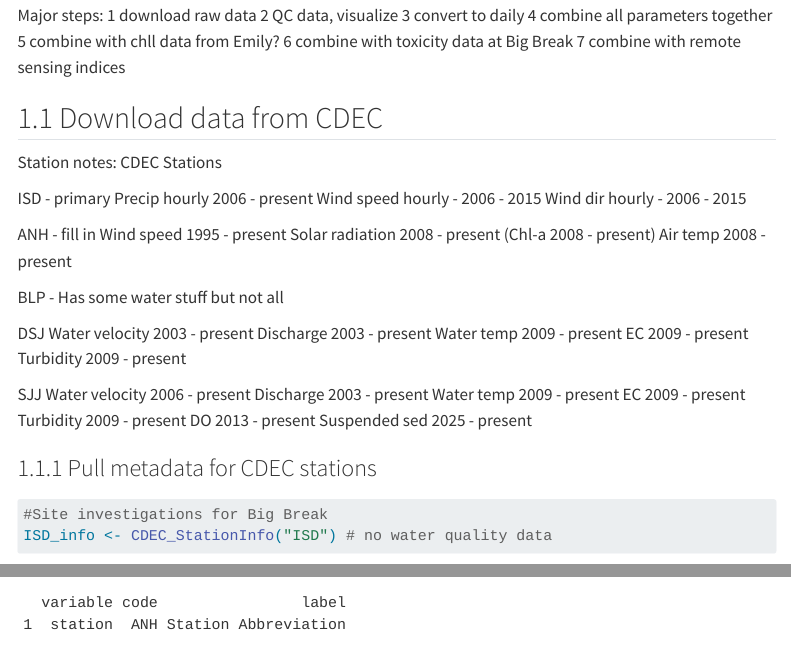
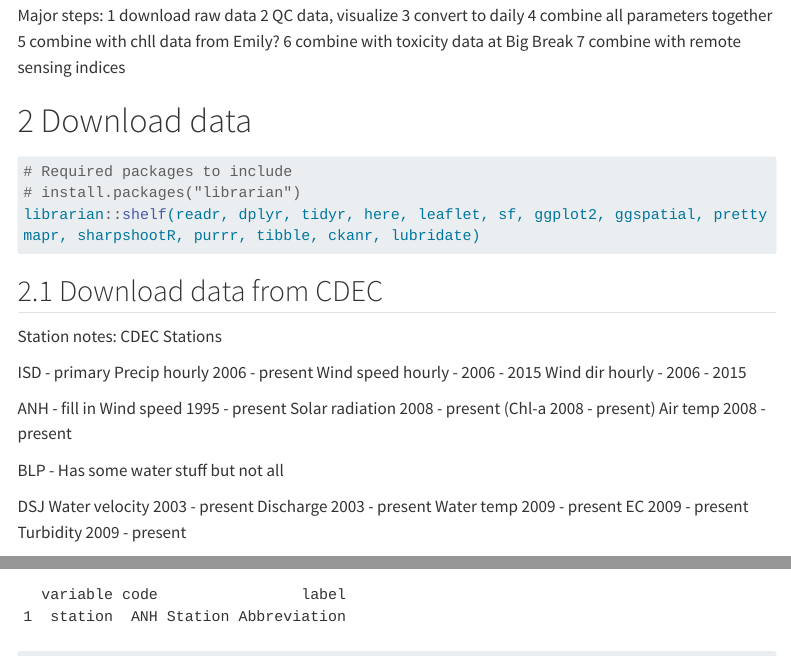
Before and after one commit to Delta-Stewardship-Council/swg-26-chab, a Quarto document (notebooks/01_env_hydromet.qmd): the page in a window 1100 px wide, from 340 px down, and a second part further down, joined at a grey line. Rendered offline with R 4.5, knitr and Pandoc in place of Quarto, with nearby package versions; some code elsewhere in the file could not run offline; menus at the side of the page are left out; long lines of code are wrapped; common packages that the code uses without loading them are loaded.

Commit message:
Put library back

````diff
--- a/notebooks/01_env_hydromet.qmd
+++ b/notebooks/01_env_hydromet.qmd
@@ -20,6 +20,13 @@ Major steps:
 5 combine with chll data from Emily?
 6 combine with toxicity data at Big Break
 7 combine with remote sensing indices
+
+# Download data
+```{r}
+# Required packages to include
+# install.packages("librarian")
+librarian::shelf(readr, dplyr, tidyr, here, leaflet, sf, ggplot2, ggspatial, prettymapr, sharpshootR, purrr, tibble, ckanr, lubridate)
+```
 
 ## Download data from CDEC
 Station notes:
````
Also changed, not shown: notebooks/01_env_hydrodynamic_wrangle.qmd (+0 -2 lines).
